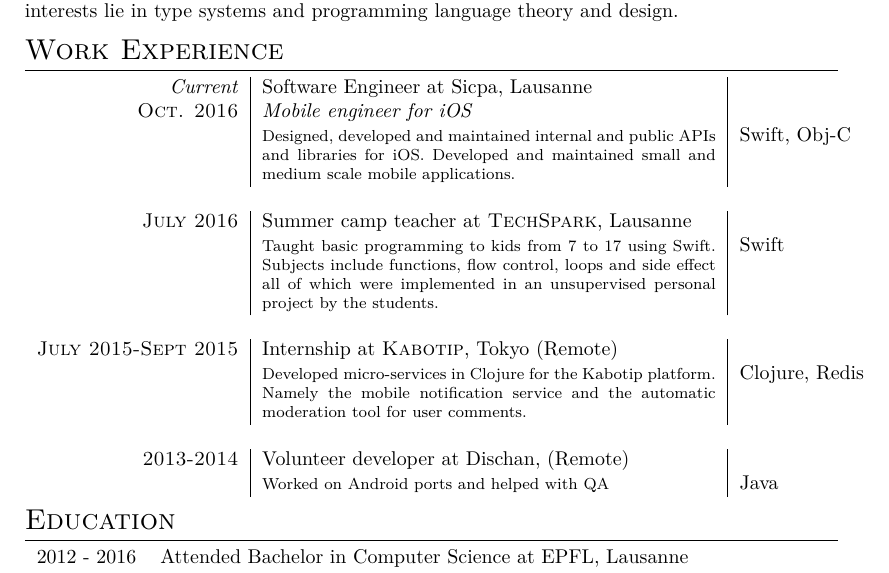
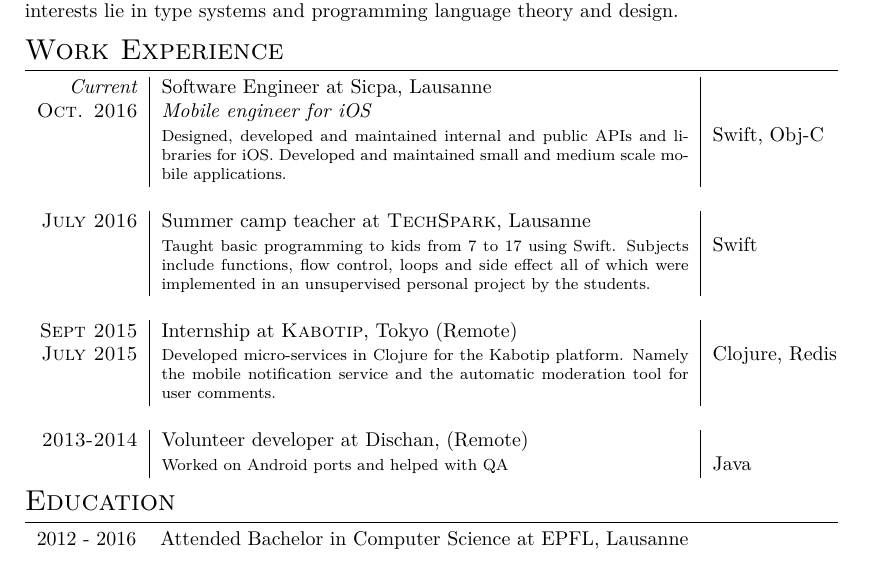
Before and after one commit to andrevidela/CV, a LaTeX CV (cv.tex): part of page 1 of 2, cut so that both start at the same text. Compiled offline with XeLaTeX.

Commit message:
increase available space for work experience description

```diff
--- a/cv.tex
+++ b/cv.tex
@@ -75,7 +75,7 @@
 
 \section{Work Experience}
 
-\begin{tabular}{r|p{8cm}|l}
+\begin{tabular}{r|p{9.3cm}|l}
 \emph{Current} & Software Engineer at Sicpa, Lausanne\\
 \textsc{Oct. 2016} & \emph{Mobile engineer for iOS}\\
 & \footnotesize{Designed, developed and maintained internal and public APIs and libraries for iOS. Developed and maintained small and medium scale mobile applications.} & Swift, Obj-C\\
@@ -87,8 +87,8 @@
 
 %------------------------------------------------
 
-\textsc{July 2015-Sept 2015} & Internship at \textsc{Kabotip}, Tokyo (Remote) \emph{}\\
-& \footnotesize{Developed micro-services in Clojure for the Kabotip platform. Namely the mobile notification service and the automatic moderation tool for user comments.} & Clojure, Redis\\
+\textsc{Sept 2015} & Internship at \textsc{Kabotip}, Tokyo (Remote) \emph{}\\
+\textsc{July 2015} & \footnotesize{Developed micro-services in Clojure for the Kabotip platform. Namely the mobile notification service and the automatic moderation tool for user comments.} & Clojure, Redis\\
 \multicolumn{2}{c}{}\\
 
 %------------------------------------------------
```
Also changed, not shown: cv.pdf.
